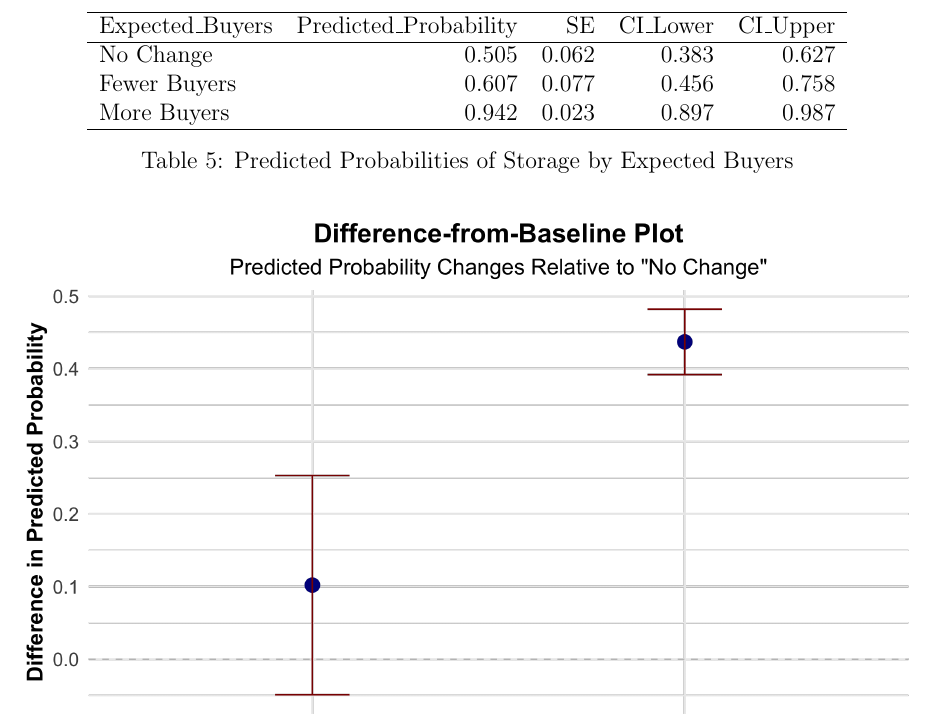
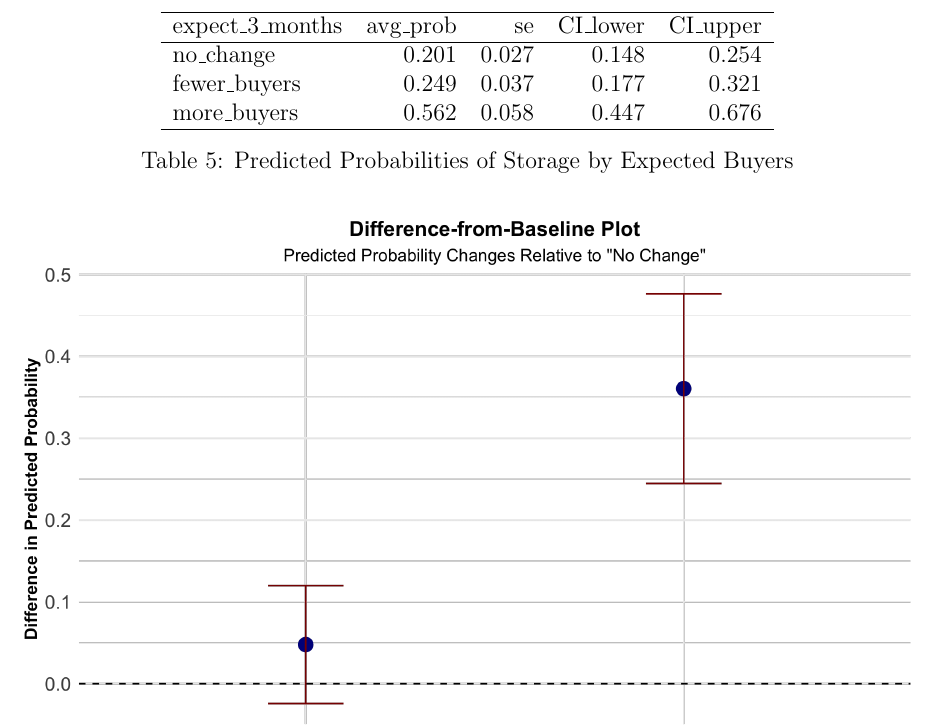
Before and after one commit to yaoeconomics/PhD-Dissertation, a LaTeX document (Overleaf/chap2_empirical_analysis.tex, which reads tables/predicted_probabilities.tex): part of page 11 of 16, cut at the place of the change. Compiled offline with pdfLaTeX.

Commit message:
update the predicted probabilities

```diff
--- a/tables/predicted_probabilities.tex
+++ b/tables/predicted_probabilities.tex
@@ -1,14 +1,14 @@
 % latex table generated in R 4.4.2 by xtable 1.8-4 package
-% Thu Feb 27 23:03:45 2025
+% Mon Mar  3 10:46:14 2025
 \begin{table}[htbp]
 \centering
 \begin{tabular}{lrrrr}
   \hline
-Expected\_Buyers & Predicted\_Probability & SE & CI\_Lower & CI\_Upper \\
+expect\_3\_months & avg\_prob & se & CI\_lower & CI\_upper \\
   \hline
-No Change & 0.505 & 0.062 & 0.383 & 0.627 \\
-  Fewer Buyers & 0.607 & 0.077 & 0.456 & 0.758 \\
-  More Buyers & 0.942 & 0.023 & 0.897 & 0.987 \\
+no\_change & 0.201 & 0.027 & 0.148 & 0.254 \\
+  fewer\_buyers & 0.249 & 0.037 & 0.177 & 0.321 \\
+  more\_buyers & 0.562 & 0.058 & 0.447 & 0.676 \\
    \hline
 \end{tabular}
 \caption{Predicted Probabilities of Storage by Expected Buyers}
```
Also changed, not shown: tables/Extended_Weibull_Survival_Models_with_Controls.tex (+1 -1 lines), tables/Weibull_Survival_Model_basic.tex (+1 -1 lines), tables/buyer's_competition_logistic_results.tex (+1 -1 lines), tables/farmer_expectations_logistic_results.tex (+1 -1 lines), figures/filtered_difference_from_baseline_plot.png, figures/overall_predicted_probs.png (added), figures/predicted_probs_by_family.png (added), figures/predicted_probs_by_town.png (added), figures/storage_usage_analysis_soft_colors.png, 3 other files.
